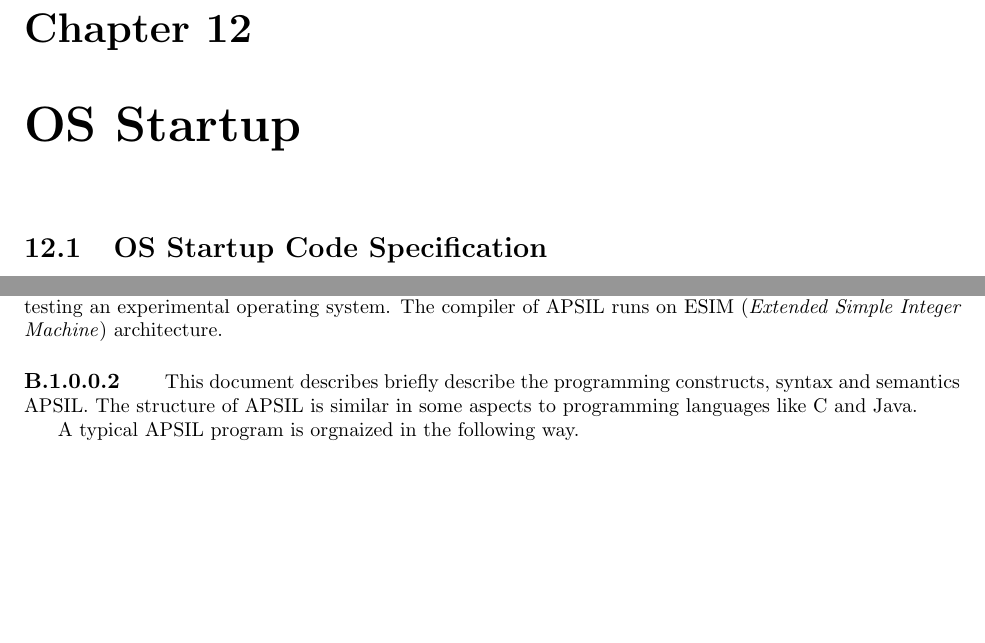
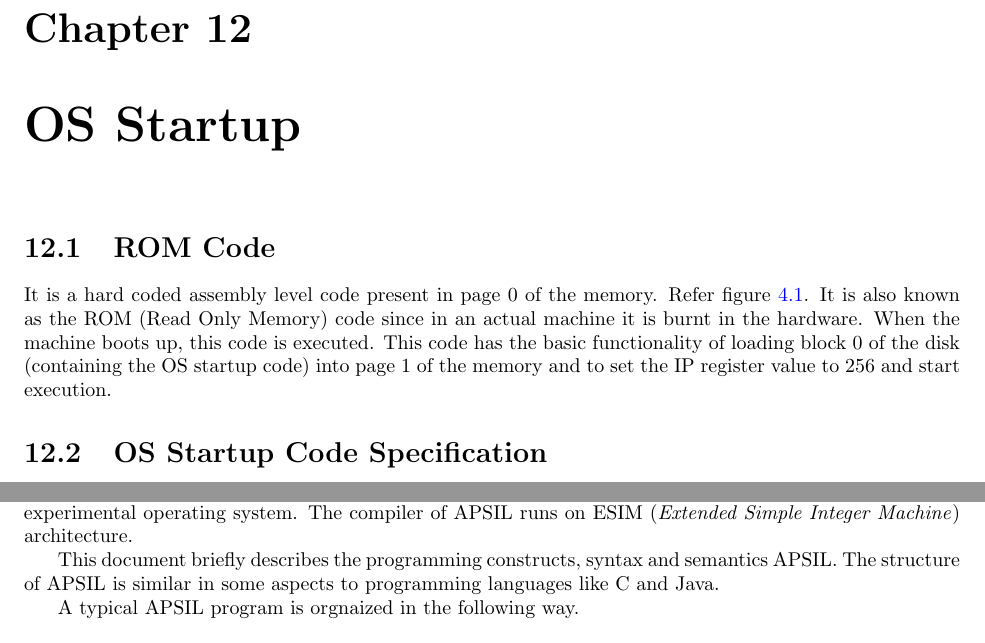
Before and after one commit to albinsuresh/Major-Project, a LaTeX thesis (draft.tex, which reads APSIL.tex, OS_StartupCode.tex): two parts of pages 47 and 65 of 73 before the commit and two parts of pages 47 and 66 of 74 after it, joined at a grey line, cut so that both start at the same text, the shorter picture padded with empty space. Compiled offline with pdfLaTeX.

Commit message:
Introduced ROM code description. Fixed toc issues in appendix

```diff
--- a/APSIL.tex
+++ b/APSIL.tex
@@ -37,10 +37,11 @@
 %...............................Introduction..........................%
 
 \section{Introduction}
-\paragraph{}
+%\paragraph{}
 \textit{APSIL} or \textit{Application Programmer's Simple Integer Language} is a simple and strongly typed programming language. The features and constructs of this language are minimal and mainly intended for testing an experimental operating system. The compiler of APSIL runs on ESIM (\textit{Extended Simple Integer Machine}) architecture.
-\paragraph{}
-This document describes briefly describe the programming constructs, syntax and semantics APSIL. The structure of APSIL is similar in some aspects to programming languages like C and Java.
+%\paragraph{}
+
+This document briefly describes the programming constructs, syntax and semantics APSIL. The structure of APSIL is similar in some aspects to programming languages like C and Java.
 
 A typical APSIL program is orgnaized in the following way.
 
--- a/OS_StartupCode.tex
+++ b/OS_StartupCode.tex
@@ -1,5 +1,10 @@
 \chapter{OS Startup}
 \label{chp:osstartup}
+
+\section{ROM Code}
+\label{lbl:romcode}
+It is a hard coded assembly level code present in page 0 of the memory. Refer figure~\ref{fig:main memory}.
+It is also known as the ROM (Read Only Memory) code since in an actual machine it is burnt in the hardware. When the machine boots up, this code is executed. This code has the basic functionality of loading block 0 of the disk (containing the OS startup code) into page 1 of the memory and to set the IP register value to 256 and start execution.
 
 \section{OS Startup Code Specification}
 \index{OS Startup Code}
```
Also changed, not shown: SPSIL.tex (+1 -1 lines), draft.pdf, 1 other file.
